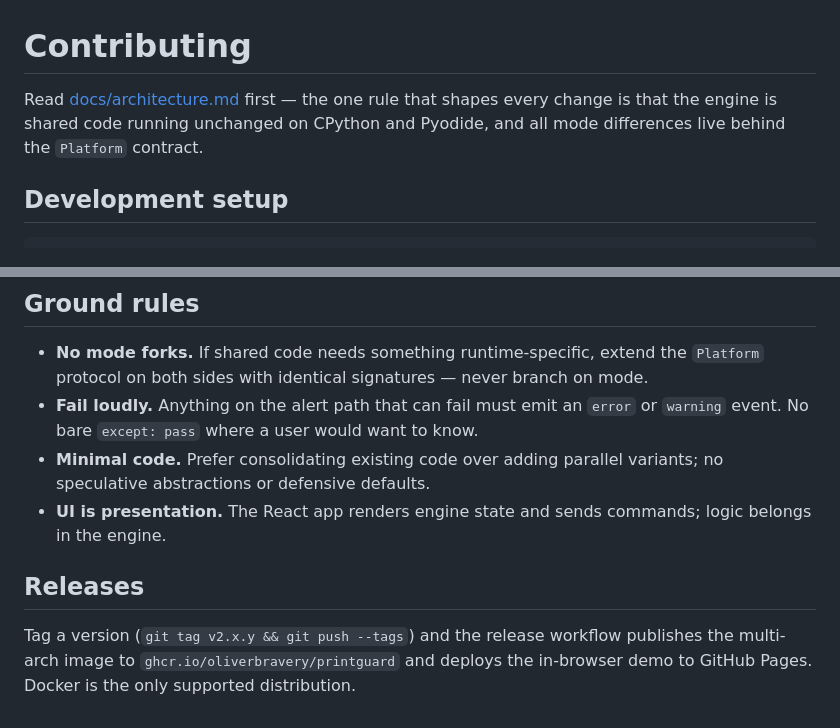
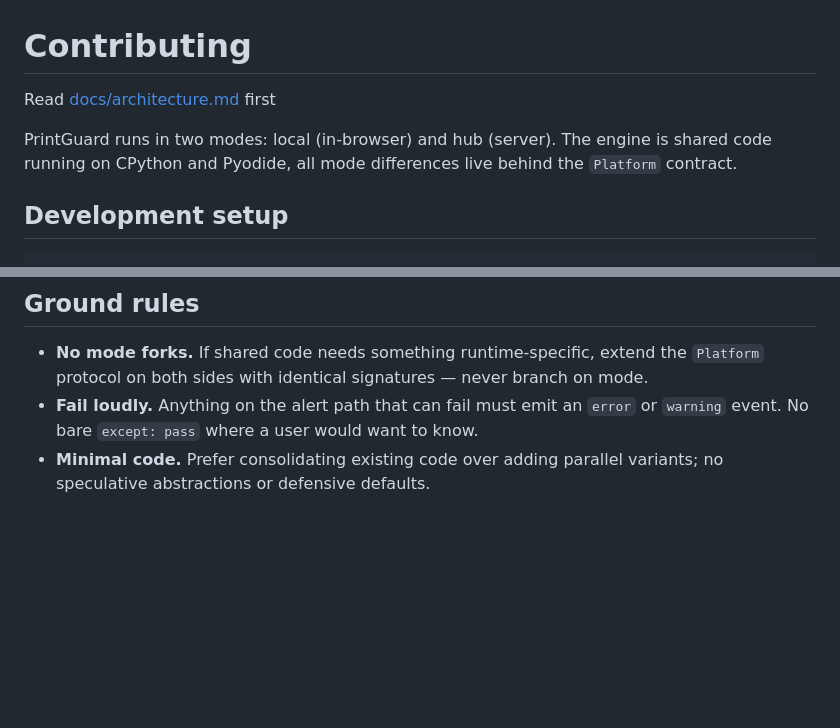
Before and after one commit to oliverbravery/PrintGuard, a Markdown page: CONTRIBUTING.md, 2 parts joined by grey strips. GitHub-like rendering; blank space fills up the shorter version.

```diff
--- a/CONTRIBUTING.md
+++ b/CONTRIBUTING.md
@@ -1,8 +1,8 @@
 # Contributing
 
-Read [docs/architecture.md](docs/architecture.md) first — the one rule that shapes every
-change is that the engine is shared code running unchanged on CPython and Pyodide, and
-all mode differences live behind the `Platform` contract.
+Read [docs/architecture.md](docs/architecture.md) first
+
+PrintGuard runs in two modes: local (in-browser) and hub (server). The engine is shared code running on CPython and Pyodide, all mode differences live behind the `Platform` contract.
 
 ## Development setup
 
@@ -68,11 +68,3 @@ adapter.
   `warning` event. No bare `except: pass` where a user would want to know.
 - **Minimal code.** Prefer consolidating existing code over adding parallel variants;
   no speculative abstractions or defensive defaults.
-- **UI is presentation.** The React app renders engine state and sends commands; logic
-  belongs in the engine.
-
-## Releases
-
-Tag a version (`git tag v2.x.y && git push --tags`) and the release workflow publishes
-the multi-arch image to `ghcr.io/oliverbravery/printguard` and deploys the in-browser
-demo to GitHub Pages. Docker is the only supported distribution.
```
Also changed, not shown: README.md (+4 -16 lines).
